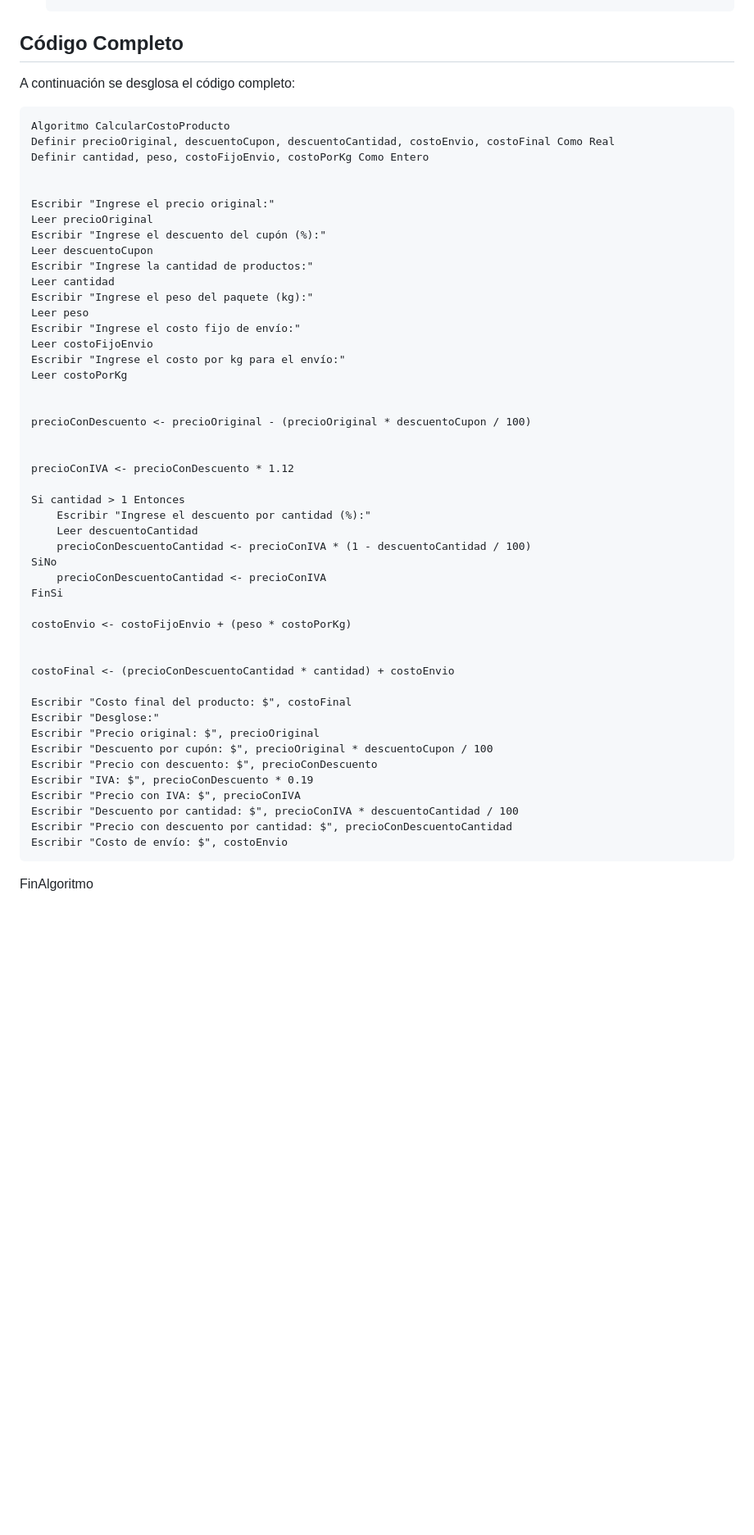
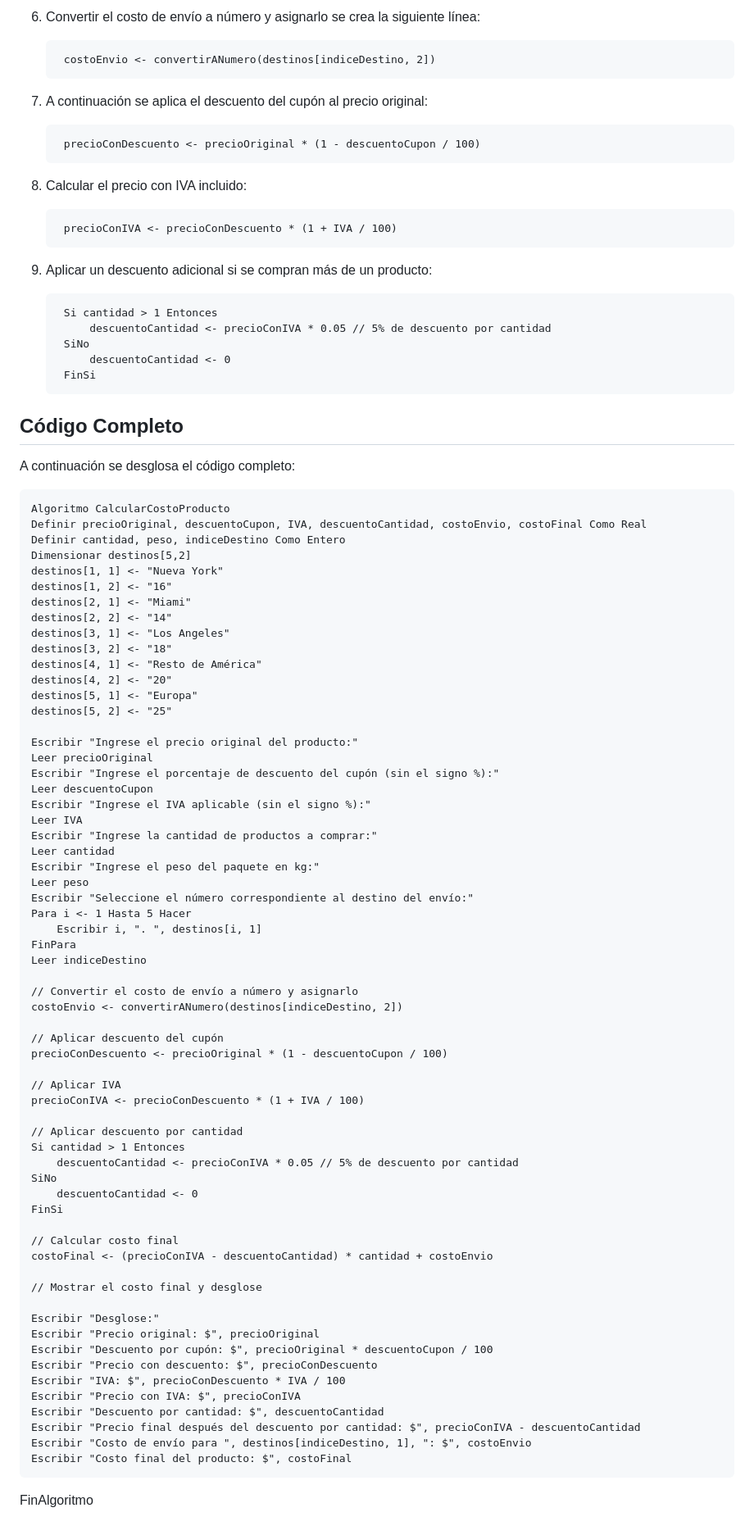
Before and after one commit to alvarofuente-cl/Proyecto-1, a Markdown page: README.md, the part around one of its changes. Shown at 82% size. Drawn GitHub-style; blank space fills up the shorter version.

```diff
--- a/README.md
+++ b/README.md
@@ -33,52 +79,86 @@ En esta oportunidad el ingreso de cada valor será manual, sin asumir valores po
+6. Convertir el costo de envío a número y asignarlo se crea la siguiente línea:
+
+        costoEnvio <- convertirANumero(destinos[indiceDestino, 2])
+
+7. A continuación se aplica el descuento del cupón al precio original:
+
+        precioConDescuento <- precioOriginal * (1 - descuentoCupon / 100)
+
+8. Calcular el precio con IVA incluido:
+
+        precioConIVA <- precioConDescuento * (1 + IVA / 100)
+
+9. Aplicar un descuento adicional si se compran más de un producto:
+
+        Si cantidad > 1 Entonces
+            descuentoCantidad <- precioConIVA * 0.05 // 5% de descuento por cantidad
+        SiNo
+            descuentoCantidad <- 0
+        FinSi
 ## Código Completo
 A continuación se desglosa el código completo:
 
 
     Algoritmo CalcularCostoProducto
-    Definir precioOriginal, descuentoCupon, descuentoCantidad, costoEnvio, costoFinal Como Real
-    Definir cantidad, peso, costoFijoEnvio, costoPorKg Como Entero
+    Definir precioOriginal, descuentoCupon, IVA, descuentoCantidad, costoEnvio, costoFinal Como Real
+    Definir cantidad, peso, indiceDestino Como Entero
+    Dimensionar destinos[5,2]
+    destinos[1, 1] <- "Nueva York"
+    destinos[1, 2] <- "16"
+    destinos[2, 1] <- "Miami"
+    destinos[2, 2] <- "14"
+    destinos[3, 1] <- "Los Angeles"
+    destinos[3, 2] <- "18"
+    destinos[4, 1] <- "Resto de América"
+    destinos[4, 2] <- "20"
+    destinos[5, 1] <- "Europa"
+    destinos[5, 2] <- "25"
 
+    Escribir "Ingrese el precio original del producto:"
+    Leer precioOriginal
+    Escribir "Ingrese el porcentaje de descuento del cupón (sin el signo %):"
+    Leer descuentoCupon
+    Escribir "Ingrese el IVA aplicable (sin el signo %):"
+    Leer IVA
+    Escribir "Ingrese la cantidad de productos a comprar:"
+    Leer cantidad
+    Escribir "Ingrese el peso del paquete en kg:"
+    Leer peso
+    Escribir "Seleccione el número correspondiente al destino del envío:"
+    Para i <- 1 Hasta 5 Hacer
+        Escribir i, ". ", destinos[i, 1]
+    FinPara
+    Leer indiceDestino
 
-    Escribir "Ingrese el precio original:"
-    Leer precioOriginal
-    Escribir "Ingrese el descuento del cupón (%):"
-    Leer descuentoCupon
-    Escribir "Ingrese la cantidad de productos:"
-    Leer cantidad
-    Escribir "Ingrese el peso del paquete (kg):"
-    Leer peso
-    Escribir "Ingrese el costo fijo de envío:"
-    Leer costoFijoEnvio
-    Escribir "Ingrese el costo por kg para el envío:"
-    Leer costoPorKg
+    // Convertir el costo de envío a número y asignarlo
+    costoEnvio <- convertirANumero(destinos[indiceDestino, 2])
 
+    // Aplicar descuento del cupón
+    precioConDescuento <- precioOriginal * (1 - descuentoCupon / 100)
 
-    precioConDescuento <- precioOriginal - (precioOriginal * descuentoCupon / 100)
+    // Aplicar IVA
+    precioConIVA <- precioConDescuento * (1 + IVA / 100)
 
-
-    precioConIVA <- precioConDescuento * 1.12
-
+    // Aplicar descuento por cantidad
     Si cantidad > 1 Entonces
-        Escribir "Ingrese el descuento por cantidad (%):"
-        Leer descuentoCantidad
-        precioConDescuentoCantidad <- precioConIVA * (1 - descuentoCantidad / 100)
+        descuentoCantidad <- precioConIVA * 0.05 // 5% de descuento por cantidad
     SiNo
-        precioConDescuentoCantidad <- precioConIVA
+        descuentoCantidad <- 0
     FinSi
 
-    costoEnvio <- costoFijoEnvio + (peso * costoPorKg)
+    // Calcular costo final
+    costoFinal <- (precioConIVA - descuentoCantidad) * cantidad + costoEnvio
 
+    // Mostrar el costo final y desglose
 
-    costoFinal <- (precioConDescuentoCantidad * cantidad) + costoEnvio
-
-    Escribir "Costo final del producto: $", costoFinal
     Escribir "Desglose:"
     Escribir "Precio original: $", precioOriginal
     Escribir "Descuento por cupón: $", precioOriginal * descuentoCupon / 100
     Escribir "Precio con descuento: $", precioConDescuento
-    Escribir "IVA: $", precioConDescuento * 0.19
+    Escribir "IVA: $", precioConDescuento * IVA / 100
     Escribir "Precio con IVA: $", precioConIVA
-    Escribir "Descuento por cantidad: $", precioConIVA * descuentoCantidad / 100
-    Escribir "Precio con descuento por cantidad: $", precioConDescuentoCantidad
-    Escribir "Costo de envío: $", costoEnvio
+    Escribir "Descuento por cantidad: $", descuentoCantidad
+    Escribir "Precio final después del descuento por cantidad: $", precioConIVA - descuentoCantidad
+    Escribir "Costo de envío para ", destinos[indiceDestino, 1], ": $", costoEnvio
+	Escribir "Costo final del producto: $", costoFinal
 FinAlgoritmo
```
Also changed, not shown: other parts of README.md (+53 -7 lines).
